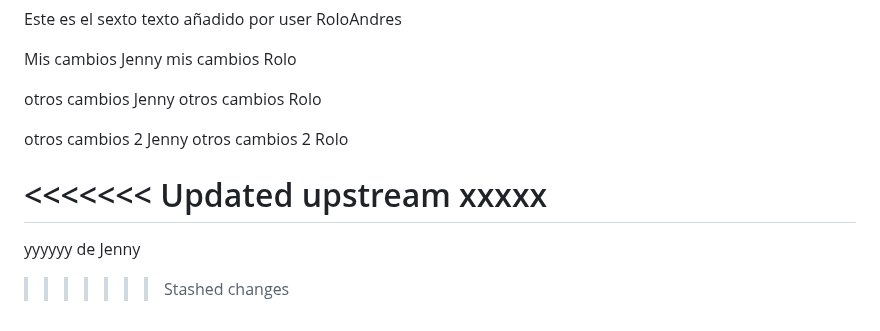
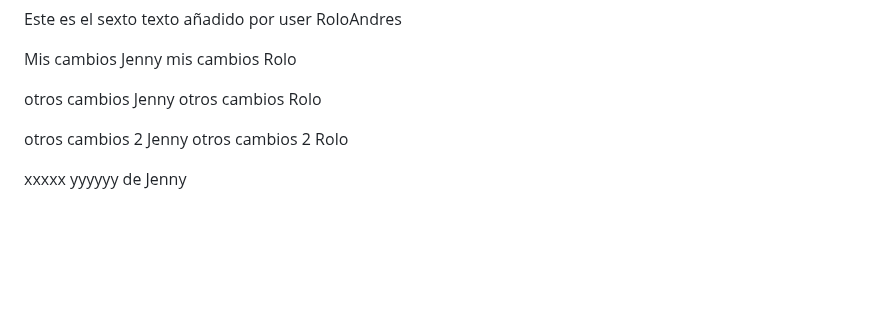
Before and after one commit to jennyruiz1978/miweb, a Markdown page: README.md, the part around the change. GitHub-like rendering; blank space fills up the shorter version.

Commit message:
yyy de jenny

```diff
--- a/README.md
+++ b/README.md
@@ -97,8 +97,5 @@ otros cambios Rolo
 otros cambios 2 Jenny
 otros cambios 2 Rolo
 
-<<<<<<< Updated upstream
 xxxxx
-=======
 yyyyyy de Jenny
->>>>>>> Stashed changes
```
